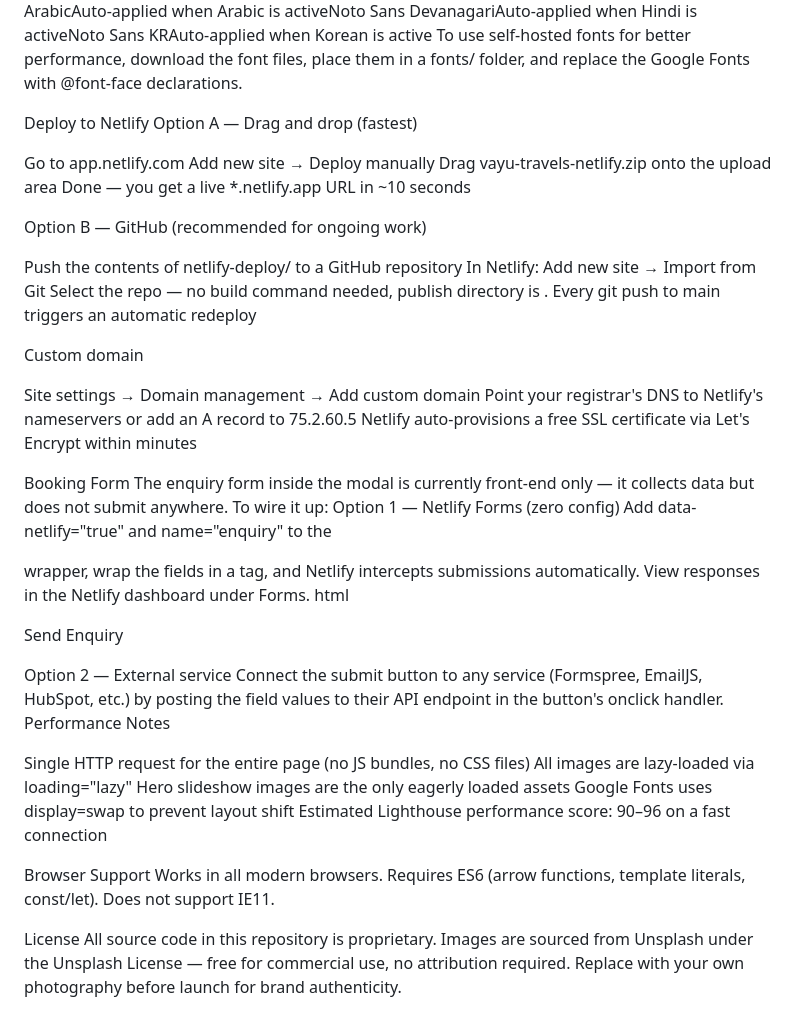
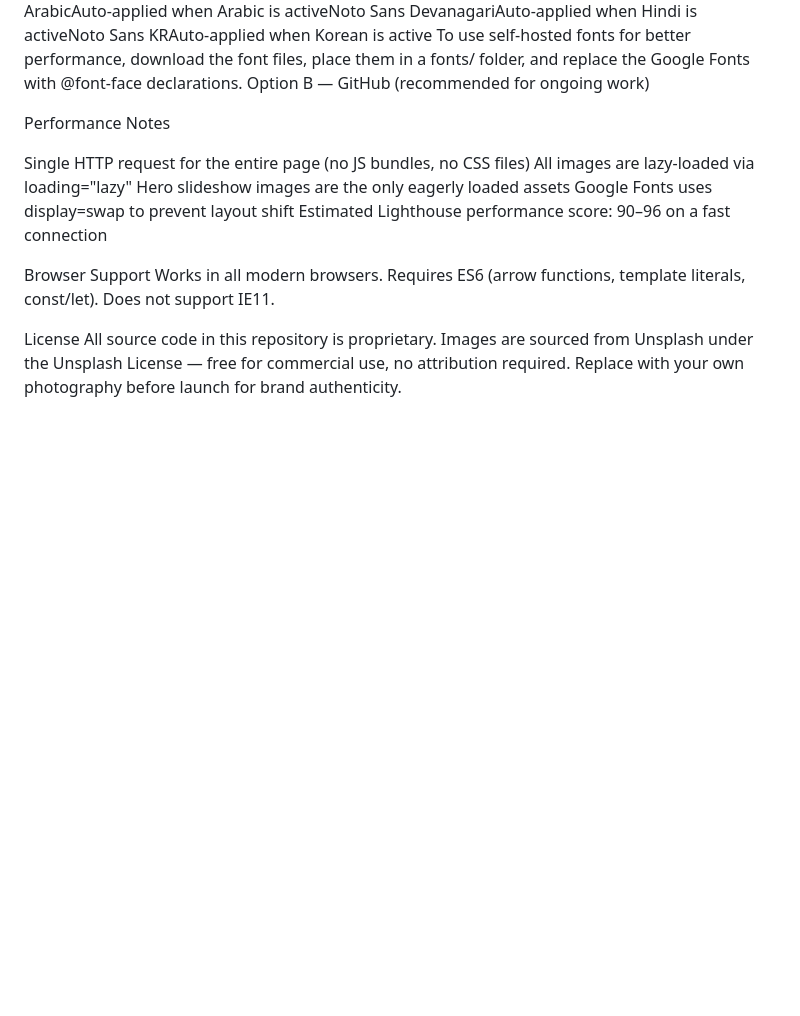
Before and after one commit to Federico5912/IndiaTravel, a Markdown page: README.md, the part around the change. GitHub-like rendering; blank space fills up the shorter version.

```diff
--- a/README.md
+++ b/README.md
@@ -73,39 +73,7 @@ Fonts
 Loaded from Google Fonts via a single <link> tag. No font files are bundled.
 FontUseCormorant GaramondAll headings, hero titles, brand nameDM SansBody copy, navigation, labelsNoto Sans JPAuto-applied when Japanese is activeNoto Sans SCAuto-applied when Chinese is activeNoto Sans ArabicAuto-applied when Arabic is activeNoto Sans DevanagariAuto-applied when Hindi is activeNoto Sans KRAuto-applied when Korean is active
 To use self-hosted fonts for better performance, download the font files, place them in a fonts/ folder, and replace the Google Fonts <link> with @font-face declarations.
-
-Deploy to Netlify
-Option A — Drag and drop (fastest)
-
-Go to app.netlify.com
-Add new site → Deploy manually
-Drag vayu-travels-netlify.zip onto the upload area
-Done — you get a live *.netlify.app URL in ~10 seconds
-
 Option B — GitHub (recommended for ongoing work)
-
-Push the contents of netlify-deploy/ to a GitHub repository
-In Netlify: Add new site → Import from Git
-Select the repo — no build command needed, publish directory is .
-Every git push to main triggers an automatic redeploy
-
-Custom domain
-
-Site settings → Domain management → Add custom domain
-Point your registrar's DNS to Netlify's nameservers or add an A record to 75.2.60.5
-Netlify auto-provisions a free SSL certificate via Let's Encrypt within minutes
-
-
-Booking Form
-The enquiry form inside the modal is currently front-end only — it collects data but does not submit anywhere. To wire it up:
-Option 1 — Netlify Forms (zero config)
-Add data-netlify="true" and name="enquiry" to the <div class="modal"> wrapper, wrap the fields in a <form> tag, and Netlify intercepts submissions automatically. View responses in the Netlify dashboard under Forms.
-html<form name="enquiry" method="POST" data-netlify="true">
-  <!-- existing fields -->
-  <button type="submit">Send Enquiry</button>
-</form>
-Option 2 — External service
-Connect the submit button to any service (Formspree, EmailJS, HubSpot, etc.) by posting the field values to their API endpoint in the button's onclick handler.
 
 Performance Notes
 
```
